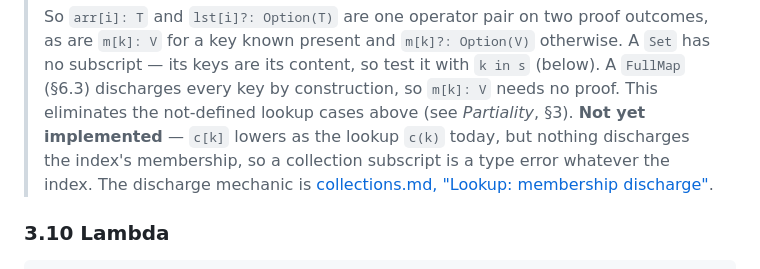
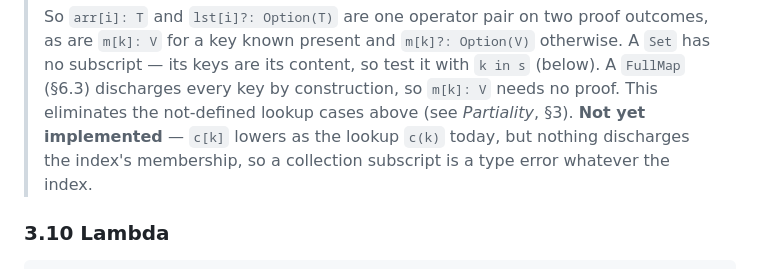
Before and after one commit to cambra-dev/cambra, a Markdown page: docs/chl-spec.md, the part around the change. Drawn GitHub-style.

Commit message:
Move each keyed mechanism's design to the branch that lands it
collections.md was written end-to-end ahead of the branches that implement it, so
this PR carried the design for five later ones: the keyed domain's representation
and identity, `groupby`'s keyed type and its lowering, the `map`/`set` constructors
and `sole`, keyed entry, and lookup discharge. A reviewer here has no code to check
any of it against, and one of those claims — the opaque per-site `keydom#id` token —
is replaced by a successor branch, so this PR asserted a decision its own stack
reverses.

Each mechanism's section moves to the branch that lands it. What stays is what this
PR implements (the Σ witness, `box`, `List`/`Array`/`Collection`, subtyping,
realization) and what no branch in the stack implements (the operation layer,
ordering, deferred/recursive/mutable keyed collections). The Status table and the
roadmap stay as the whole-stack navigation, minus the links whose targets arrive
later.

Corrects one row while moving it: `Collection(𝑇)` — its term, consumption and
width-to-top — is implemented here, not in `collection-constructors`
(`a_conditional_collection_flows_into_a_collection_param`,
`a_boxed_conditional_collection_reaches_a_collection_annotation`).

Frame sections keep the five-type taxonomy but stop naming the keyed
representation, which is the successor branch's to state.

```diff
--- a/docs/chl-spec.md
+++ b/docs/chl-spec.md
@@ -903,8 +903,7 @@ the meaning of `xs[0]` does not depend on what `xs` turns out to be.
 > `m[k]: V` needs no proof. This eliminates the not-defined lookup cases above (see
 > *Partiality*, §3). **Not yet implemented** — `c[k]` lowers as the lookup `c(k)`
 > today, but nothing discharges the index's membership, so a collection subscript is a
-> type error whatever the index. The discharge mechanic is
-> [collections.md, "Lookup: membership discharge"](../src/ccl/design/collections.md#lookup-membership-discharge).
+> type error whatever the index.
 
 ### 3.10 Lambda
 
```
Also changed, not shown: 2 other files.
